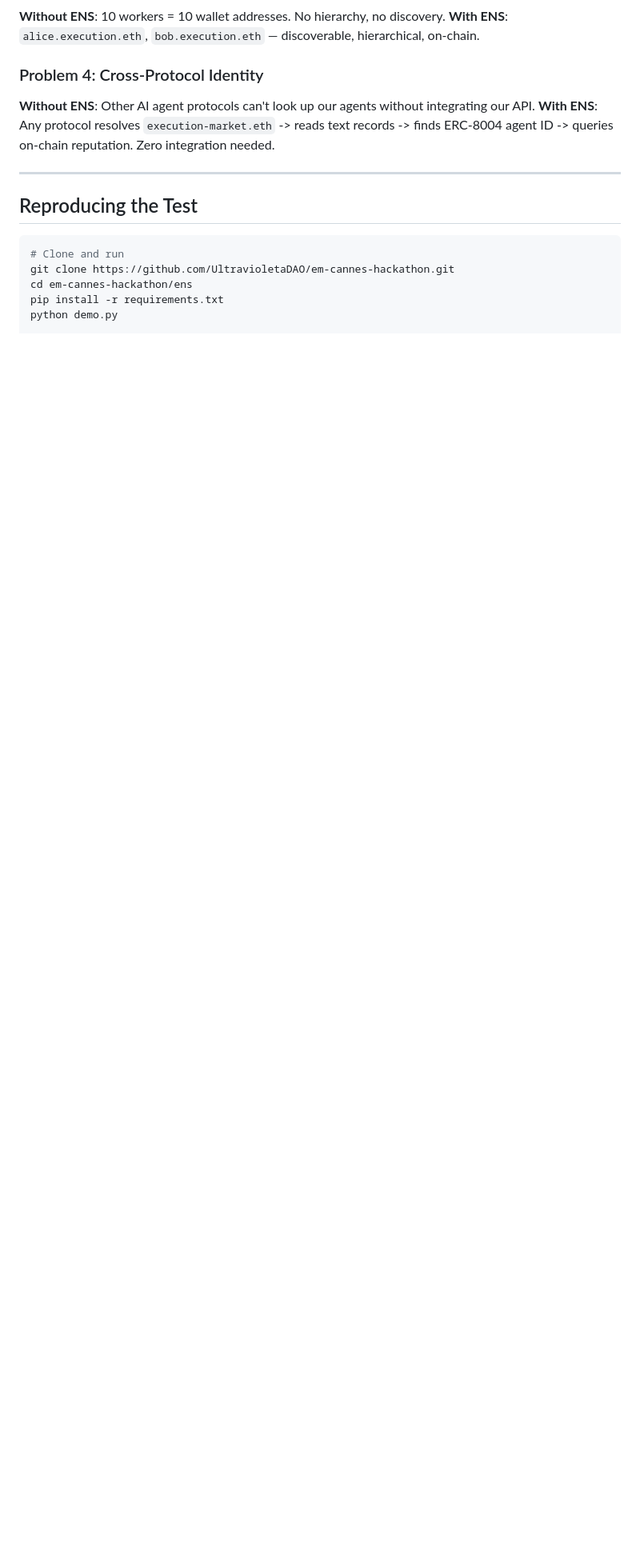
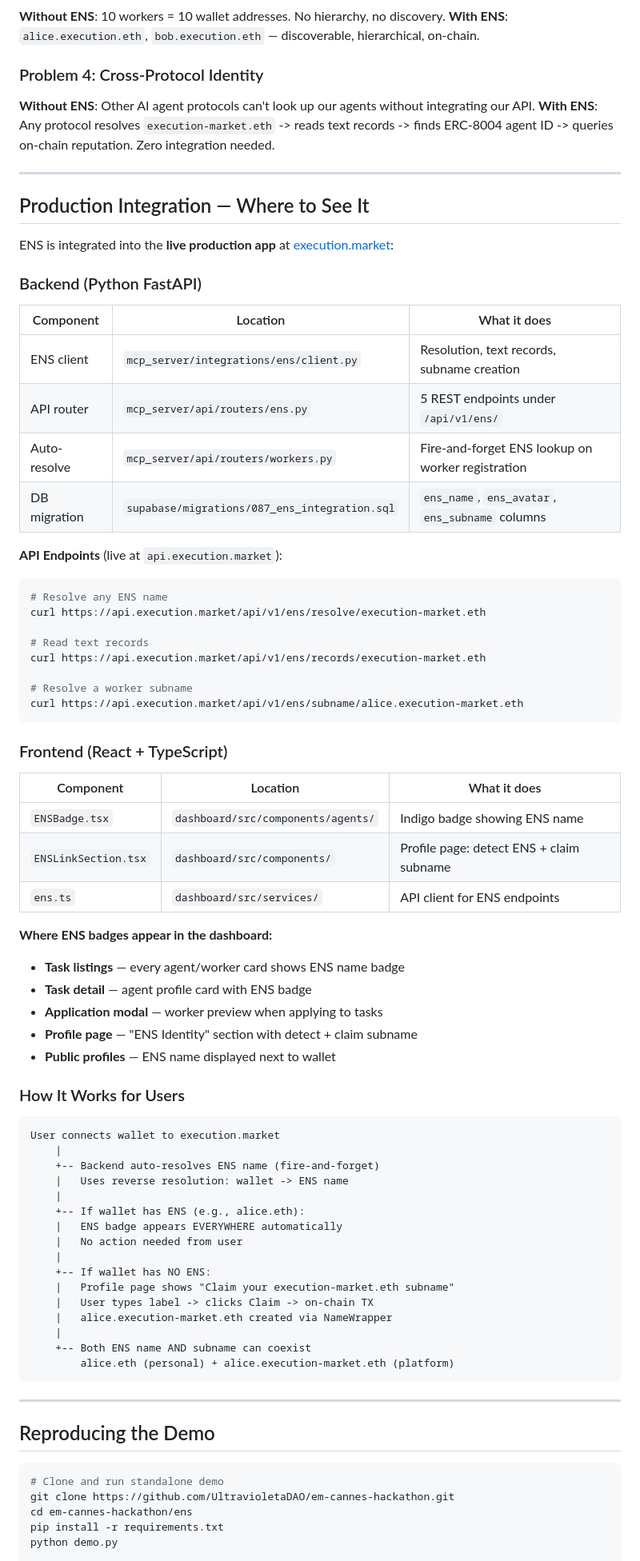
Before and after one commit to yesig3/em-cannes-hackathon, a Markdown page: ens/PROOF_OF_INTEGRATION.md, the part around one of its changes. Shown at 80% size. Rendered like a GitHub page; blank space fills up the shorter version.

````diff
--- a/ens/PROOF_OF_INTEGRATION.md
+++ b/ens/PROOF_OF_INTEGRATION.md
@@ -195,10 +200,75 @@ Management: NameWrapper (ERC-1155) — parent owner controls subnames.
 
 ---
 
-## Reproducing the Test
+## Production Integration — Where to See It
+
+ENS is integrated into the **live production app** at [execution.market](https://execution.market):
+
+### Backend (Python FastAPI)
+
+| Component | Location | What it does |
+|-----------|----------|-------------|
+| ENS client | `mcp_server/integrations/ens/client.py` | Resolution, text records, subname creation |
+| API router | `mcp_server/api/routers/ens.py` | 5 REST endpoints under `/api/v1/ens/` |
+| Auto-resolve | `mcp_server/api/routers/workers.py` | Fire-and-forget ENS lookup on worker registration |
+| DB migration | `supabase/migrations/087_ens_integration.sql` | `ens_name`, `ens_avatar`, `ens_subname` columns |
+
+**API Endpoints** (live at `api.execution.market`):
 
 ```bash
-# Clone and run
+# Resolve any ENS name
+curl https://api.execution.market/api/v1/ens/resolve/execution-market.eth
+
+# Read text records
+curl https://api.execution.market/api/v1/ens/records/execution-market.eth
+
+# Resolve a worker subname
+curl https://api.execution.market/api/v1/ens/subname/alice.execution-market.eth
+```
+
+### Frontend (React + TypeScript)
+
+| Component | Location | What it does |
+|-----------|----------|-------------|
+| `ENSBadge.tsx` | `dashboard/src/components/agents/` | Indigo badge showing ENS name |
+| `ENSLinkSection.tsx` | `dashboard/src/components/` | Profile page: detect ENS + claim subname |
+| `ens.ts` | `dashboard/src/services/` | API client for ENS endpoints |
+
+**Where ENS badges appear in the dashboard:**
+
+- **Task listings** — every agent/worker card shows ENS name badge
+- **Task detail** — agent profile card with ENS badge
+- **Application modal** — worker preview when applying to tasks
+- **Profile page** — "ENS Identity" section with detect + claim subname
+- **Public profiles** — ENS name displayed next to wallet
+
+### How It Works for Users
+
+```
+User connects wallet to execution.market
+    |
+    +-- Backend auto-resolves ENS name (fire-and-forget)
+    |   Uses reverse resolution: wallet -> ENS name
+    |
+    +-- If wallet has ENS (e.g., alice.eth):
+    |   ENS badge appears EVERYWHERE automatically
+    |   No action needed from user
+    |
+    +-- If wallet has NO ENS:
+    |   Profile page shows "Claim your execution-market.eth subname"
+    |   User types label -> clicks Claim -> on-chain TX
+    |   alice.execution-market.eth created via NameWrapper
+    |
+    +-- Both ENS name AND subname can coexist
+        alice.eth (personal) + alice.execution-market.eth (platform)
+```
+
+---
+
+## Reproducing the Demo
+
+```bash
+# Clone and run standalone demo
 git clone https://github.com/UltravioletaDAO/em-cannes-hackathon.git
 cd em-cannes-hackathon/ens
 pip install -r requirements.txt
````
Also changed, not shown: other parts of ens/PROOF_OF_INTEGRATION.md (+66 -34 lines).
